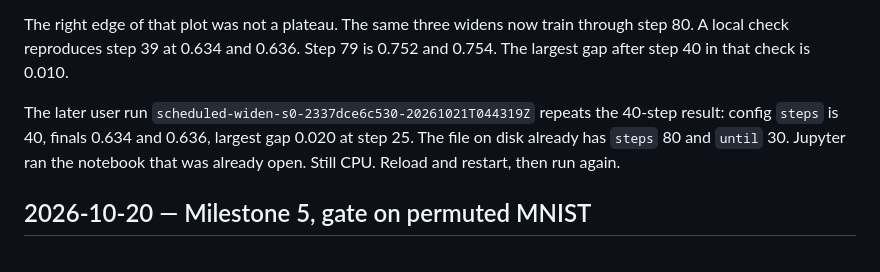
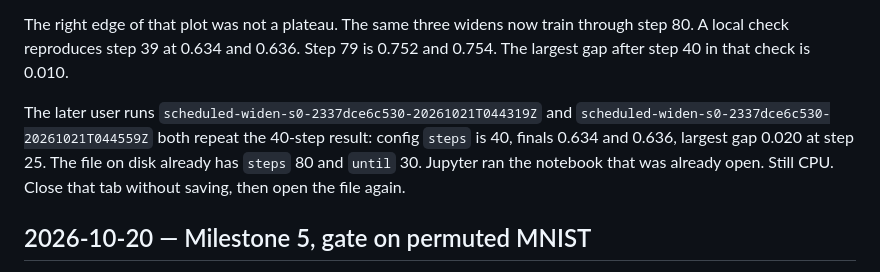
Before and after one commit to aarush-verma16/Self-Improving-Neural-Network, a Markdown page: docs/09_JOURNAL.md, the part around the change. GitHub-like rendering.

```diff
--- a/docs/09_JOURNAL.md
+++ b/docs/09_JOURNAL.md
@@ -109,7 +109,7 @@ The user's 40-step run is `scheduled-widen-s0-2337dce6c530-20261021T043703Z`, gi
 
 The right edge of that plot was not a plateau. The same three widens now train through step 80. A local check reproduces step 39 at 0.634 and 0.636. Step 79 is 0.752 and 0.754. The largest gap after step 40 in that check is 0.010.
 
-The later user run `scheduled-widen-s0-2337dce6c530-20261021T044319Z` repeats the 40-step result: config `steps` is 40, finals 0.634 and 0.636, largest gap 0.020 at step 25. The file on disk already has `steps` 80 and `until` 30. Jupyter ran the notebook that was already open. Still CPU. Reload and restart, then run again.
+The later user runs `scheduled-widen-s0-2337dce6c530-20261021T044319Z` and `scheduled-widen-s0-2337dce6c530-20261021T044559Z` both repeat the 40-step result: config `steps` is 40, finals 0.634 and 0.636, largest gap 0.020 at step 25. The file on disk already has `steps` 80 and `until` 30. Jupyter ran the notebook that was already open. Still CPU. Close that tab without saving, then open the file again.
 
 ## 2026-10-20 — Milestone 5, gate on permuted MNIST
 
```
Also changed, not shown: docs/STATE.md (+1 -1 lines).
